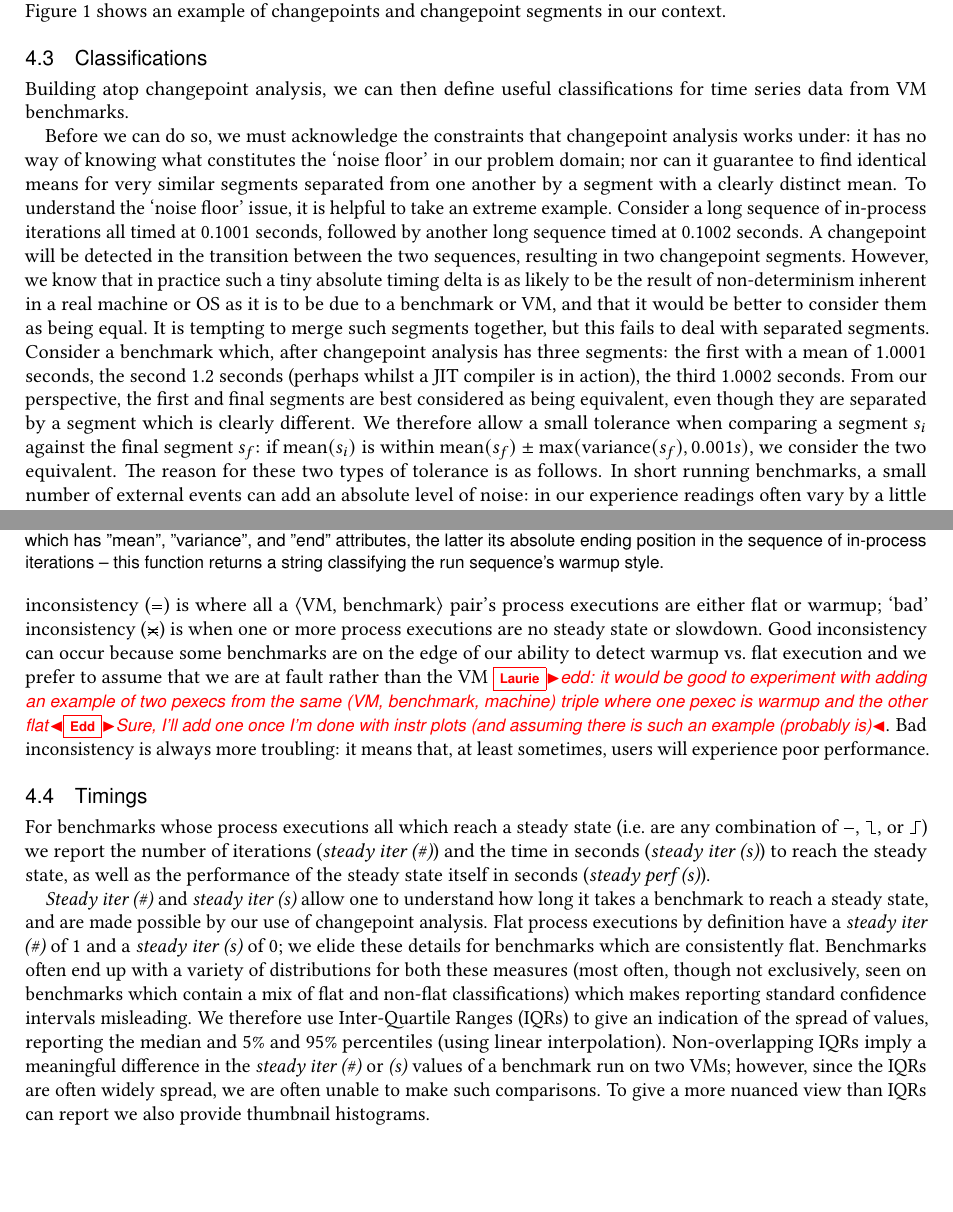
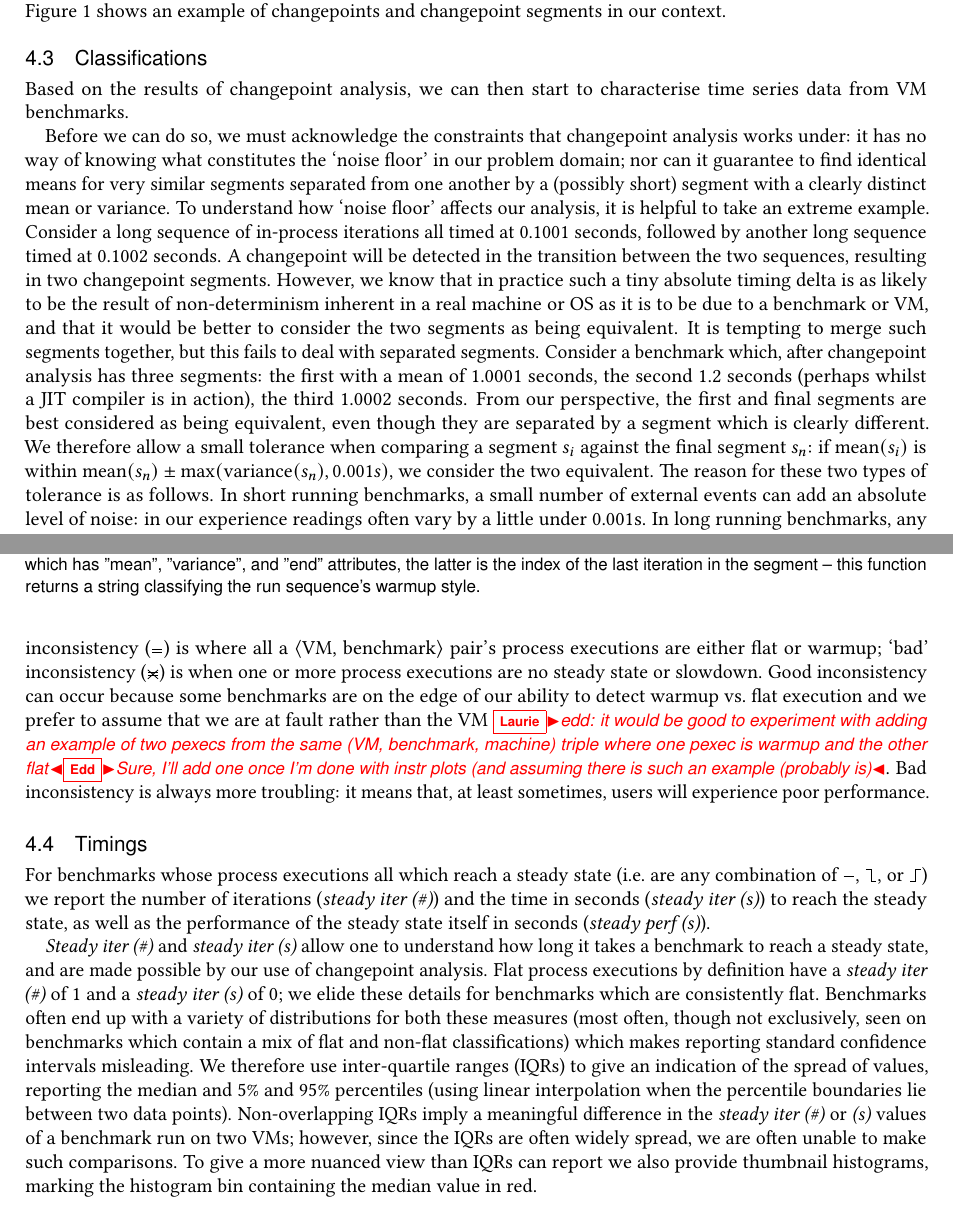
Before and after one commit to softdevteam/warmup_paper, a LaTeX paper (warmup.tex): two parts of pages 10 and 11 of 33, joined at a grey line, cut so that both start at the same text, the shorter picture padded with empty space. Compiled offline with pdfLaTeX.

Commit message:
Updates to Section 4.

```diff
--- a/warmup.tex
+++ b/warmup.tex
@@ -881,30 +881,30 @@ changepoint segments in our context.
 \subsection{Classifications}
 \label{sec:classifications}
 
-Building atop changepoint analysis, we can then define useful classifications
-for time series data from VM benchmarks.
+Based on the results of changepoint analysis, we can then start to characterise
+time series data from VM benchmarks.
 
 Before we can do so, we must
 acknowledge the constraints that changepoint analysis works under: it has
 no way of knowing what constitutes the `noise floor' in our problem domain; nor can it
 guarantee to find identical means for very similar segments separated from
-one another by a segment with a clearly distinct mean.
-To understand the `noise floor' issue, it
+one another by a (possibly short) segment with a clearly distinct mean or variance.
+To understand how `noise floor' affects our analysis, it
 is helpful to take an extreme example. Consider a long sequence of in-process
 iterations all timed at 0.1001 seconds, followed by another long sequence timed
 at 0.1002 seconds. A changepoint will be detected in the transition between the
 two sequences, resulting in two changepoint segments. However, we know that in practice such a tiny absolute timing
 delta is as likely to be the result of non-determinism inherent in a real
 machine or OS as it is to be due to a benchmark or VM, and that it would be
-better to consider them as being equal. It is tempting to merge such segments
+better to consider the two segments as being equivalent. It is tempting to merge such segments
 together, but this fails to deal with separated segments. Consider a
 benchmark which, after changepoint analysis has three segments: the first with a
 mean of 1.0001 seconds, the second 1.2 seconds (perhaps whilst a JIT compiler is
 in action), the third 1.0002 seconds. From our perspective, the first and final
 segments are best considered as being equivalent, even though they are separated by a
 segment which is clearly different. We therefore allow a small tolerance
-when comparing a segment $s_i$ against the final segment $s_f$: if $\textrm{mean}(s_i)$
-is within $\textrm{mean}(s_f) \pm \textrm{max}(\textrm{variance}(s_f), 0.001s)$,
+when comparing a segment $s_i$ against the final segment $s_n$: if $\textrm{mean}(s_i)$
+is within $\textrm{mean}(s_n) \pm \textrm{max}(\textrm{variance}(s_n), 0.001s)$,
 we consider the two equivalent. The reason for these two types of tolerance
 is as follows. In short running benchmarks, a small number of external events can add an absolute
 level of noise: in our experience readings often vary by a
@@ -917,5 +917,5 @@ tends to naturally account for.
 \begin{lstlisting}[label=lst:classification, xleftmargin=0cm, caption={The
 classification algorithm for an individual process execution. Given an ordered
 list of Segments -- each of which has "mean", "variance", and "end" attributes, the latter
-its absolute ending position in the sequence of in-process iterations --
+is the index of the last iteration in the segment --
 this function returns a string classifying the run sequence's warmup style.}]
@@ -993,12 +993,14 @@ a \emph{steady iter (s)} of 0; we elide these details for benchmarks
 which are consistently flat. Benchmarks often end up with a variety of distributions
 for both these measures (most often, though not exclusively, seen on benchmarks
 which contain a mix of flat and non-flat classifications) which makes reporting standard confidence intervals
-misleading. We therefore use Inter-Quartile Ranges (IQRs) to give an indication of the
+misleading. We therefore use inter-quartile ranges (IQRs) to give an indication of the
 spread of values, reporting the median and 5\% and 95\% percentiles (using
-linear interpolation). Non-overlapping IQRs imply a meaningful difference in the \emph{steady iter (\#)} or
+linear interpolation when the percentile boundaries lie between two data points).
+Non-overlapping IQRs imply a meaningful difference in the \emph{steady iter (\#)} or
 \emph{(s)} values of a benchmark run on two VMs; however, since the IQRs are often
 widely spread, we are often unable to make such comparisons. To give a more
-nuanced view than IQRs can report we also provide thumbnail histograms.
+nuanced view than IQRs can report we also provide thumbnail histograms, marking
+the histogram bin containing the median value in red.
 
 \emph{Steady perf (s)} roughly corresponds to the `normal' performance number reported
 in most VM papers. In our case, the steady state is composed of one or more
```
Also changed, not shown: warmup.tex (22 more changed lines).
